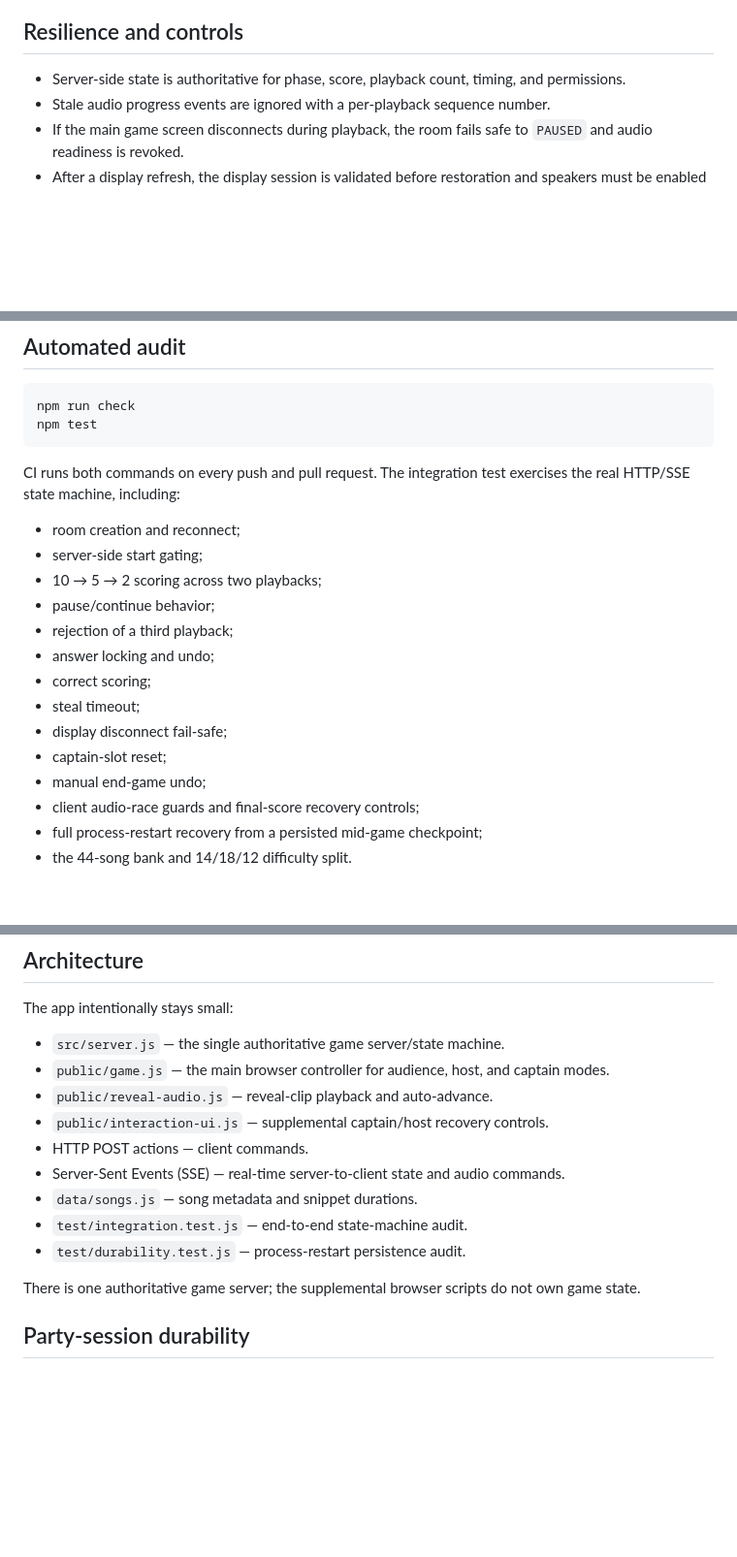
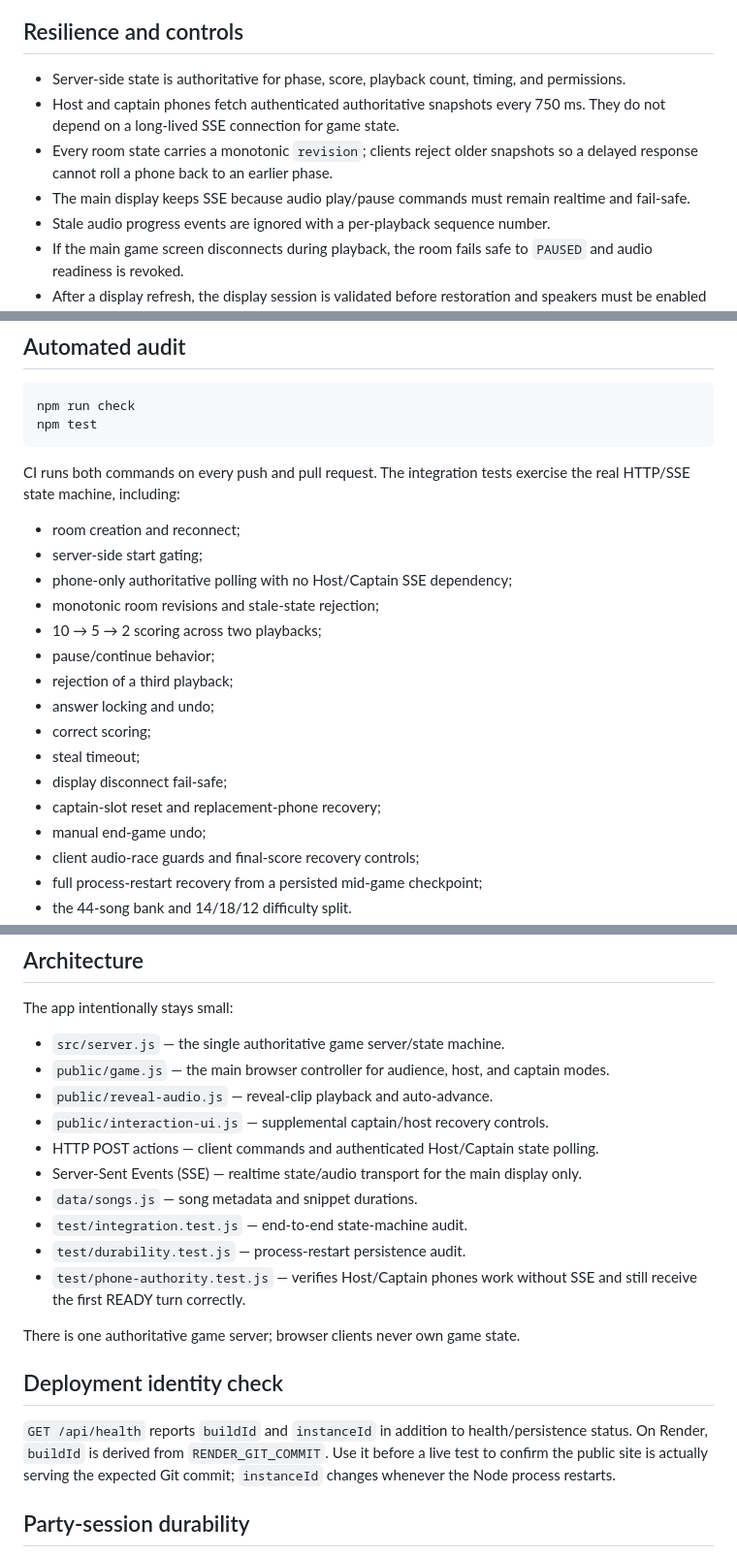
Before and after one commit to yonidap/name-that-tune-game, a Markdown page: README.md, 3 parts joined by grey strips. Shown at 97% size. Drawn GitHub-style; blank space fills up the shorter version.

Commit message:
Document authoritative phone polling and deployment identity

````diff
--- a/README.md
+++ b/README.md
@@ -51,6 +51,9 @@ When the active team locks an answer, the host marks it correct or wrong.
 ## Resilience and controls
 
 - Server-side state is authoritative for phase, score, playback count, timing, and permissions.
+- Host and captain phones fetch authenticated authoritative snapshots every 750 ms. They do not depend on a long-lived SSE connection for game state.
+- Every room state carries a monotonic `revision`; clients reject older snapshots so a delayed response cannot roll a phone back to an earlier phase.
+- The main display keeps SSE because audio play/pause commands must remain realtime and fail-safe.
 - Stale audio progress events are ignored with a per-playback sequence number.
 - If the main game screen disconnects during playback, the room fails safe to `PAUSED` and audio readiness is revoked.
 - After a display refresh, the display session is validated before restoration and speakers must be enabled again.
@@ -94,10 +97,12 @@ npm run check
 npm test
 ```
 
-CI runs both commands on every push and pull request. The integration test exercises the real HTTP/SSE state machine, including:
+CI runs both commands on every push and pull request. The integration tests exercise the real HTTP/SSE state machine, including:
 
 - room creation and reconnect;
 - server-side start gating;
+- phone-only authoritative polling with no Host/Captain SSE dependency;
+- monotonic room revisions and stale-state rejection;
 - 10 → 5 → 2 scoring across two playbacks;
 - pause/continue behavior;
 - rejection of a third playback;
@@ -105,7 +110,7 @@ CI runs both commands on every push and pull request. The integration test exerc
 - correct scoring;
 - steal timeout;
 - display disconnect fail-safe;
-- captain-slot reset;
+- captain-slot reset and replacement-phone recovery;
 - manual end-game undo;
 - client audio-race guards and final-score recovery controls;
 - full process-restart recovery from a persisted mid-game checkpoint;
@@ -132,13 +137,18 @@ The app intentionally stays small:
 - `public/game.js` — the main browser controller for audience, host, and captain modes.
 - `public/reveal-audio.js` — reveal-clip playback and auto-advance.
 - `public/interaction-ui.js` — supplemental captain/host recovery controls.
-- HTTP POST actions — client commands.
-- Server-Sent Events (SSE) — real-time server-to-client state and audio commands.
+- HTTP POST actions — client commands and authenticated Host/Captain state polling.
+- Server-Sent Events (SSE) — realtime state/audio transport for the main display only.
 - `data/songs.js` — song metadata and snippet durations.
 - `test/integration.test.js` — end-to-end state-machine audit.
 - `test/durability.test.js` — process-restart persistence audit.
+- `test/phone-authority.test.js` — verifies Host/Captain phones work without SSE and still receive the first READY turn correctly.
 
-There is one authoritative game server; the supplemental browser scripts do not own game state.
+There is one authoritative game server; browser clients never own game state.
+
+## Deployment identity check
+
+`GET /api/health` reports `buildId` and `instanceId` in addition to health/persistence status. On Render, `buildId` is derived from `RENDER_GIT_COMMIT`. Use it before a live test to confirm the public site is actually serving the expected Git commit; `instanceId` changes whenever the Node process restarts.
 
 ## Party-session durability
 
````
